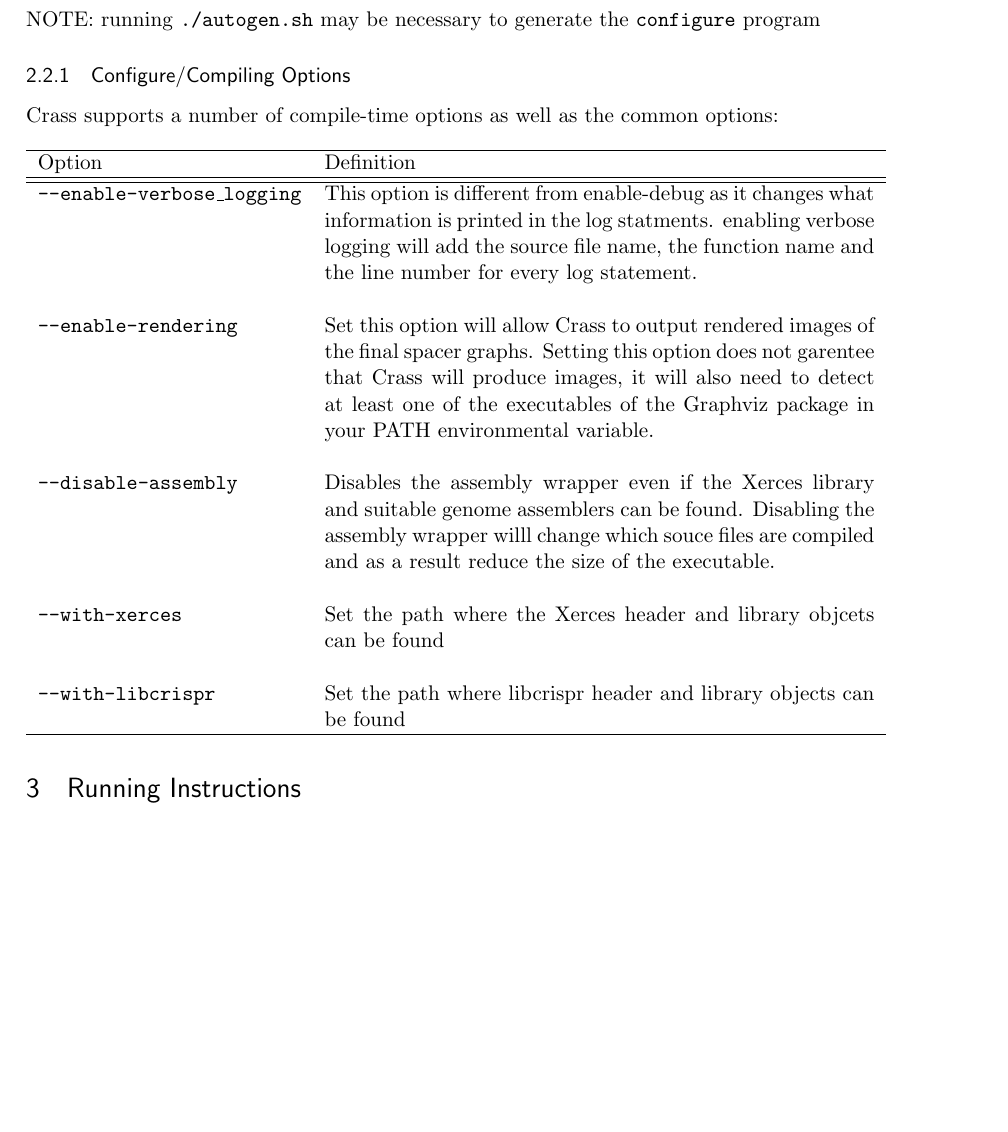
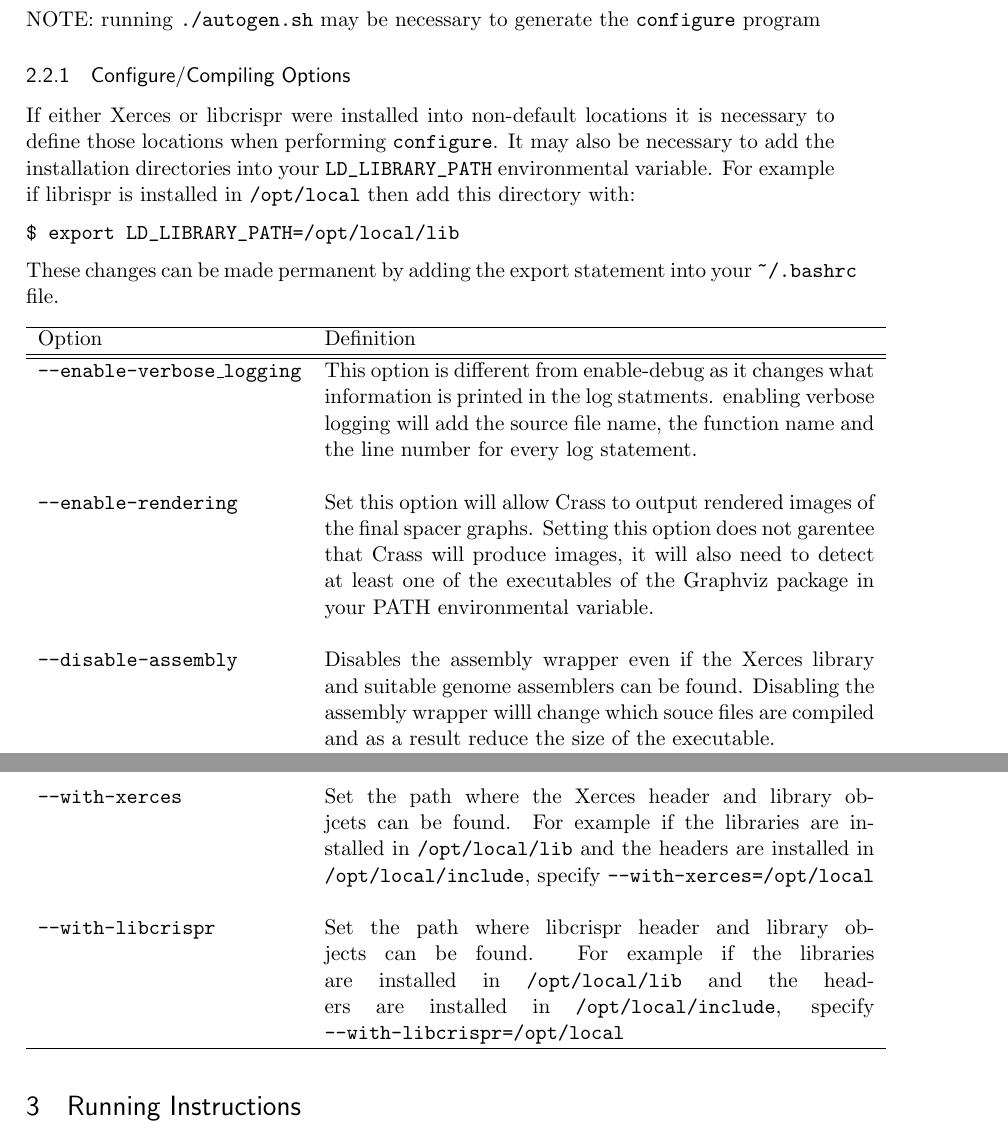
Before and after one commit to ctSkennerton/crass, a LaTeX document (doc/manual.tex): part of page 3 of 10 before the commit and two parts of pages 3 and 4 of 10 after it, the two joined at a grey line, cut so that both start at the same text, the shorter picture padded with empty space. Compiled offline with pdfLaTeX.

Commit message:
Update the manual to include a bit of extra info about non-standard install

```diff
--- a/doc/manual.tex
+++ b/doc/manual.tex
@@ -163,9 +163,9 @@
 
 %%% The "real" document content comes below...
 
-\title{Crass:  The CRISPR assembler (v0.3.2)}
+\title{Crass:  The CRISPR assembler (v0.3.3)}
 \author{Connor Skennerton and Michael Imelfort}
-\date{17th April 2013} % Activate to display a given date or no date (if empty),
+\date{23rd April 2013} % Activate to display a given date or no date (if empty),
          % otherwise the current date is printed
 
 \begin{document}
@@ -207,7 +207,11 @@
 NOTE: running \lstinline$./autogen.sh$ may be necessary to generate the \lstinline$configure$ program
 \subsubsection{Configure/Compiling Options}
 \label{sec:configure}
-Crass supports a number of compile-time options as well as the common options:
+If either Xerces or libcrispr were installed into non-default locations it is necessary to define those locations when performing \lstinline$configure$.  It may also be necessary to add the installation directories into your \lstinline$LD_LIBRARY_PATH$ environmental variable.  For example if librispr is installed in \lstinline$/opt/local$ then add this directory with:
+\begin{lstlisting}
+$ export LD_LIBRARY_PATH=/opt/local/lib
+\end{lstlisting}
+ These changes can be made permanent by adding the export statement into your \lstinline$~/.bashrc$ file.
 
     \begin{longtable}{  l    p{10cm} }
     \hline
@@ -215,8 +219,8 @@
    \longoptionflag{enable-verbose\_logging} & This option is different from enable-debug as it changes what information is printed in the log statments.  enabling verbose logging will add the source file name, the function name and the line number for every log statement. \\ \\
 \longoptionflag{enable-rendering} &  Set this option will allow Crass to output rendered images of the final spacer graphs.  Setting this option does not garentee that Crass will produce images, it will also need to detect at least one of the executables of the Graphviz package in your PATH environmental variable. \\  \\
    \longoptionflag{disable-assembly} & Disables the assembly wrapper even if the Xerces library and suitable genome assemblers can be found.  Disabling the assembly wrapper willl change which souce files are compiled and as a result reduce the size of the executable. \\ \\
-\longoptionflag{with-xerces} & Set the path where the Xerces header and library objcets can be found\\ \\
-\longoptionflag{with-libcrispr} & Set the path where libcrispr header and library objects can be found \\
+\longoptionflag{with-xerces} & Set the path where the Xerces header and library objcets can be found.  For example if the libraries are installed in \lstinline$/opt/local/lib$ and the headers are installed in \lstinline$/opt/local/include$, specify \lstinline$--with-xerces=/opt/local$\\ \\
+\longoptionflag{with-libcrispr} & Set the path where libcrispr header and library objects can be found. For example if the libraries are installed in \lstinline$/opt/local/lib$ and the headers are installed in \lstinline$/opt/local/include$, specify \lstinline$--with-libcrispr=/opt/local$\\
 
     \hline
     \end{longtable}
```
